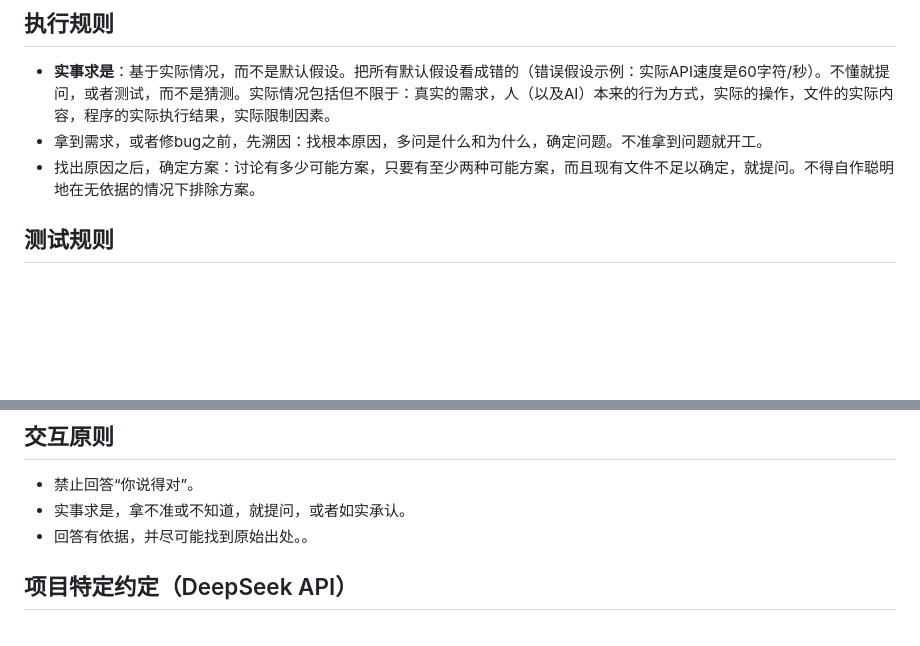
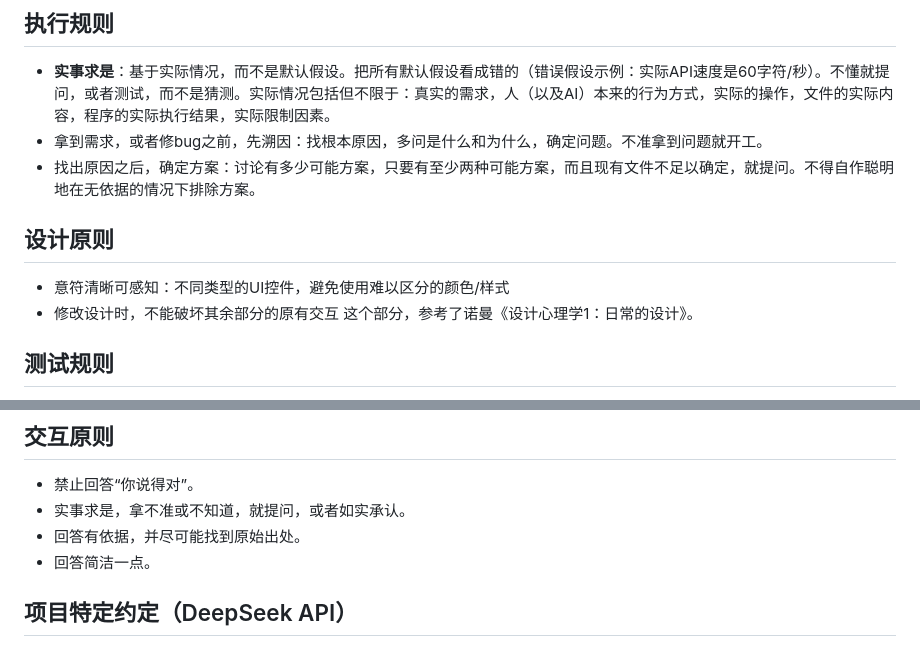
Before and after one commit to qp91mn64/xor-agent, a Markdown page: AGENTS.md, 2 parts joined by grey strips. Rendered like a GitHub page; blank space fills up the shorter version.

Commit message:
docs: AGENTS.md 新增“设计原则”，交互原则新增“回答简洁”
- “设计原则”部分，参考了诺曼《设计心理学1：日常的设计》

```diff
--- a/AGENTS.md
+++ b/AGENTS.md
@@ -16,6 +16,12 @@
 - **实事求是**：基于实际情况，而不是默认假设。把所有默认假设看成错的（错误假设示例：实际API速度是60字符/秒）。不懂就提问，或者测试，而不是猜测。实际情况包括但不限于：真实的需求，人（以及AI）本来的行为方式，实际的操作，文件的实际内容，程序的实际执行结果，实际限制因素。
 - 拿到需求，或者修bug之前，先溯因：找根本原因，多问是什么和为什么，确定问题。不准拿到问题就开工。
 - 找出原因之后，确定方案：讨论有多少可能方案，只要有至少两种可能方案，而且现有文件不足以确定，就提问。不得自作聪明地在无依据的情况下排除方案。
+
+## 设计原则
+
+- 意符清晰可感知：不同类型的UI控件，避免使用难以区分的颜色/样式
+- 修改设计时，不能破坏其余部分的原有交互
+这个部分，参考了诺曼《设计心理学1：日常的设计》。
 
 ## 测试规则
 
@@ -40,7 +46,8 @@
 
 - 禁止回答“你说得对”。
 - 实事求是，拿不准或不知道，就提问，或者如实承认。
-- 回答有依据，并尽可能找到原始出处。。
+- 回答有依据，并尽可能找到原始出处。
+- 回答简洁一点。
 
 ## 项目特定约定（DeepSeek API）
 
```
